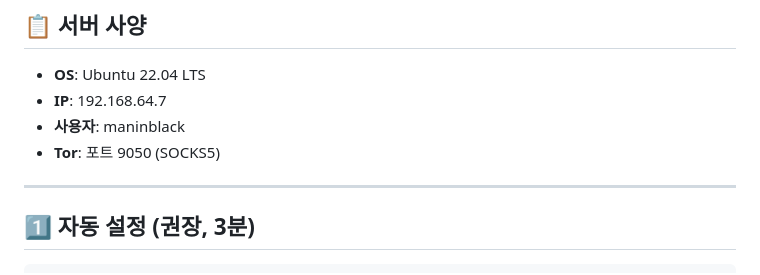
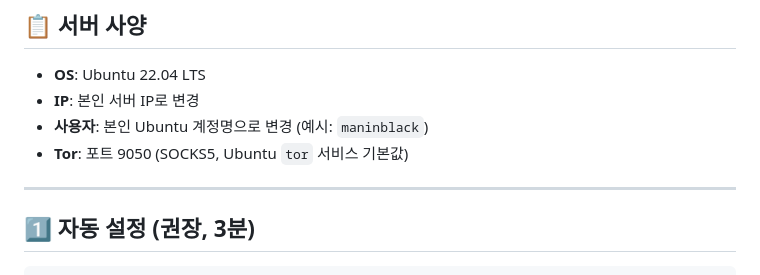
Before and after one commit to junseong127/darkweb-analyzer, a Markdown page: REMOTE_SERVER_SETUP.md, the part around the change. GitHub-like rendering.

```diff
--- a/REMOTE_SERVER_SETUP.md
+++ b/REMOTE_SERVER_SETUP.md
@@ -7,9 +7,9 @@ Ubuntu 192.168.64.7 서버를 다크웹 검증 서버로 설정하는 상세 방
 ## 📋 서버 사양
 
 - **OS**: Ubuntu 22.04 LTS
-- **IP**: 192.168.64.7
-- **사용자**: maninblack
-- **Tor**: 포트 9050 (SOCKS5)
+- **IP**: 본인 서버 IP로 변경
+- **사용자**: 본인 Ubuntu 계정명으로 변경 (예시: `maninblack`)
+- **Tor**: 포트 9050 (SOCKS5, Ubuntu `tor` 서비스 기본값)
 
 ---
 
```
Also changed, not shown: WEB_INTERFACE_GUIDE.md (+3 -4 lines).
